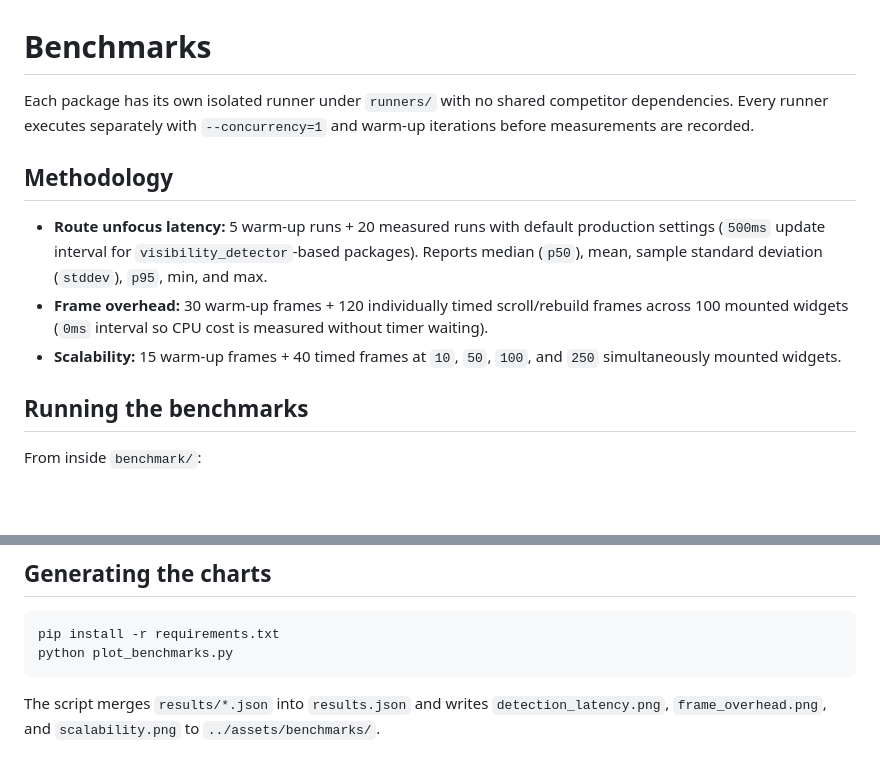
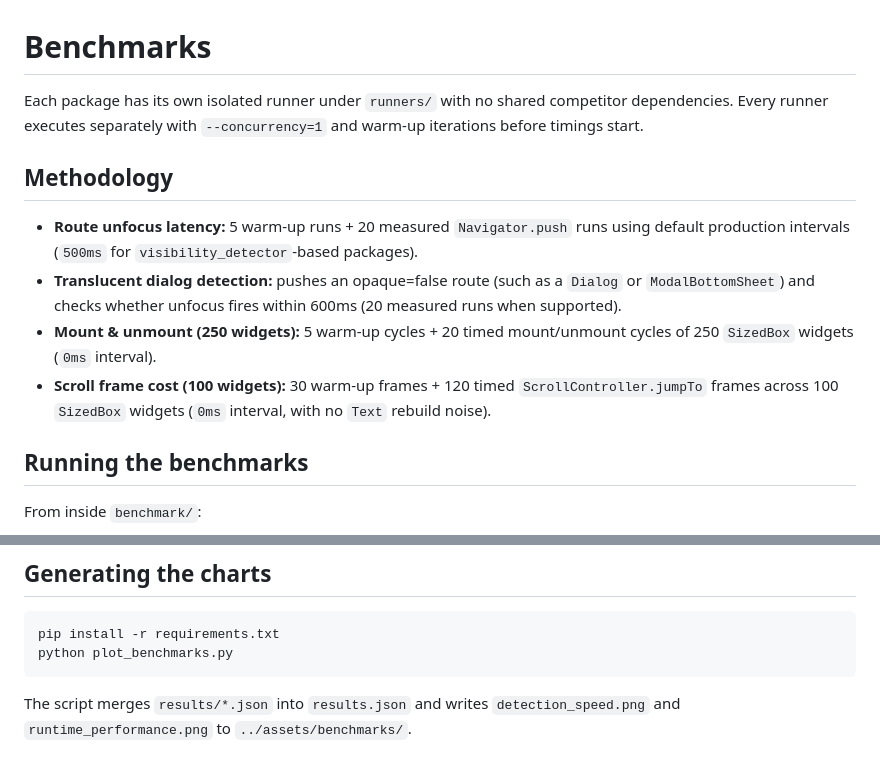
Before and after one commit to luanemanuel/focus_on_it, a Markdown page: benchmark/README.md, 2 parts joined by grey strips. Rendered like a GitHub page; blank space fills up the shorter version.

````diff
--- a/benchmark/README.md
+++ b/benchmark/README.md
@@ -1,12 +1,13 @@
 # Benchmarks
 
-Each package has its own isolated runner under `runners/` with no shared competitor dependencies. Every runner executes separately with `--concurrency=1` and warm-up iterations before measurements are recorded.
+Each package has its own isolated runner under `runners/` with no shared competitor dependencies. Every runner executes separately with `--concurrency=1` and warm-up iterations before timings start.
 
 ## Methodology
 
-- **Route unfocus latency:** 5 warm-up runs + 20 measured runs with default production settings (`500ms` update interval for `visibility_detector`-based packages). Reports median (`p50`), mean, sample standard deviation (`stddev`), `p95`, min, and max.
-- **Frame overhead:** 30 warm-up frames + 120 individually timed scroll/rebuild frames across 100 mounted widgets (`0ms` interval so CPU cost is measured without timer waiting).
-- **Scalability:** 15 warm-up frames + 40 timed frames at `10`, `50`, `100`, and `250` simultaneously mounted widgets.
+- **Route unfocus latency:** 5 warm-up runs + 20 measured `Navigator.push` runs using default production intervals (`500ms` for `visibility_detector`-based packages).
+- **Translucent dialog detection:** pushes an opaque=false route (such as a `Dialog` or `ModalBottomSheet`) and checks whether unfocus fires within 600ms (20 measured runs when supported).
+- **Mount & unmount (250 widgets):** 5 warm-up cycles + 20 timed mount/unmount cycles of 250 `SizedBox` widgets (`0ms` interval).
+- **Scroll frame cost (100 widgets):** 30 warm-up frames + 120 timed `ScrollController.jumpTo` frames across 100 `SizedBox` widgets (`0ms` interval, with no `Text` rebuild noise).
 
 ## Running the benchmarks
 
@@ -25,4 +26,4 @@ pip install -r requirements.txt
 python plot_benchmarks.py
 ```
 
-The script merges `results/*.json` into `results.json` and writes `detection_latency.png`, `frame_overhead.png`, and `scalability.png` to `../assets/benchmarks/`.
+The script merges `results/*.json` into `results.json` and writes `detection_speed.png` and `runtime_performance.png` to `../assets/benchmarks/`.
````
Also changed, not shown: assets/benchmarks/detection_speed.png (added), assets/benchmarks/runtime_performance.png (added), 17 other files.
